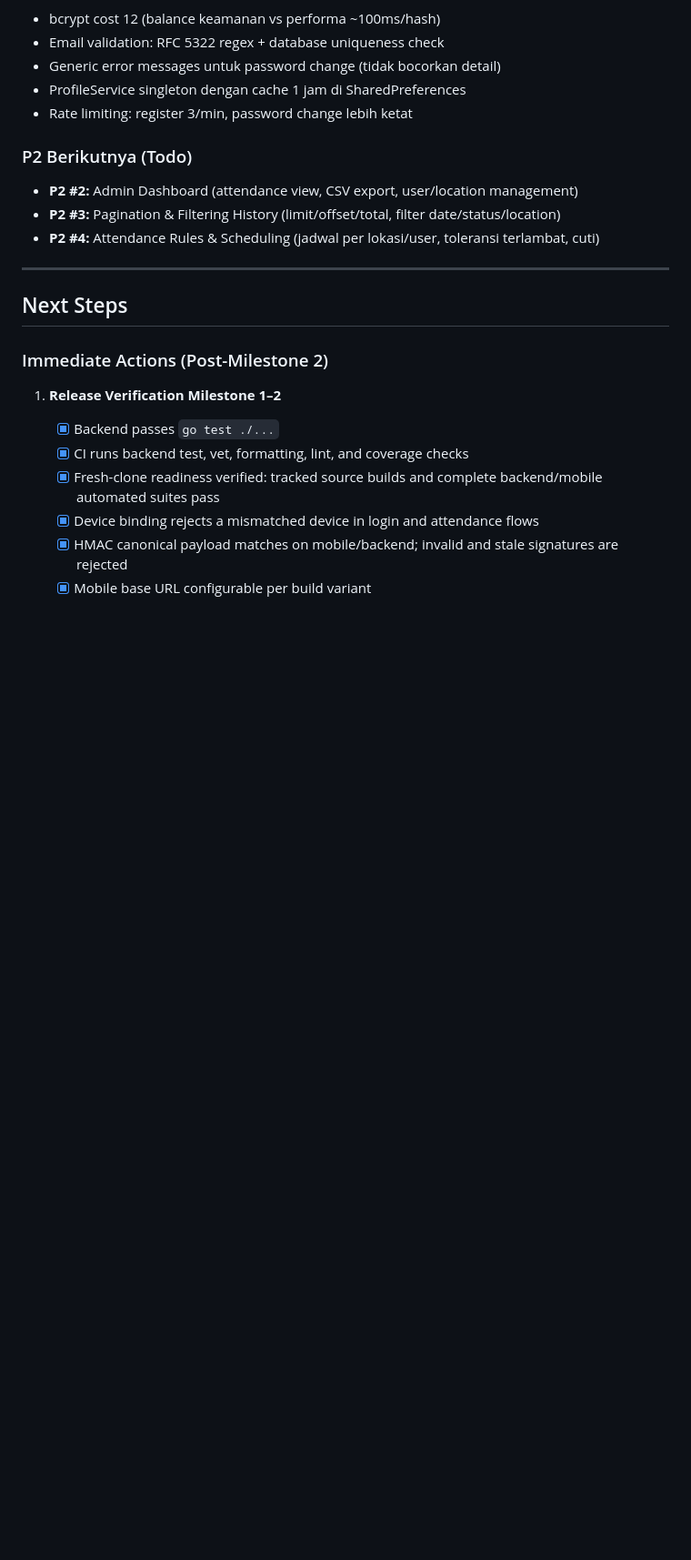
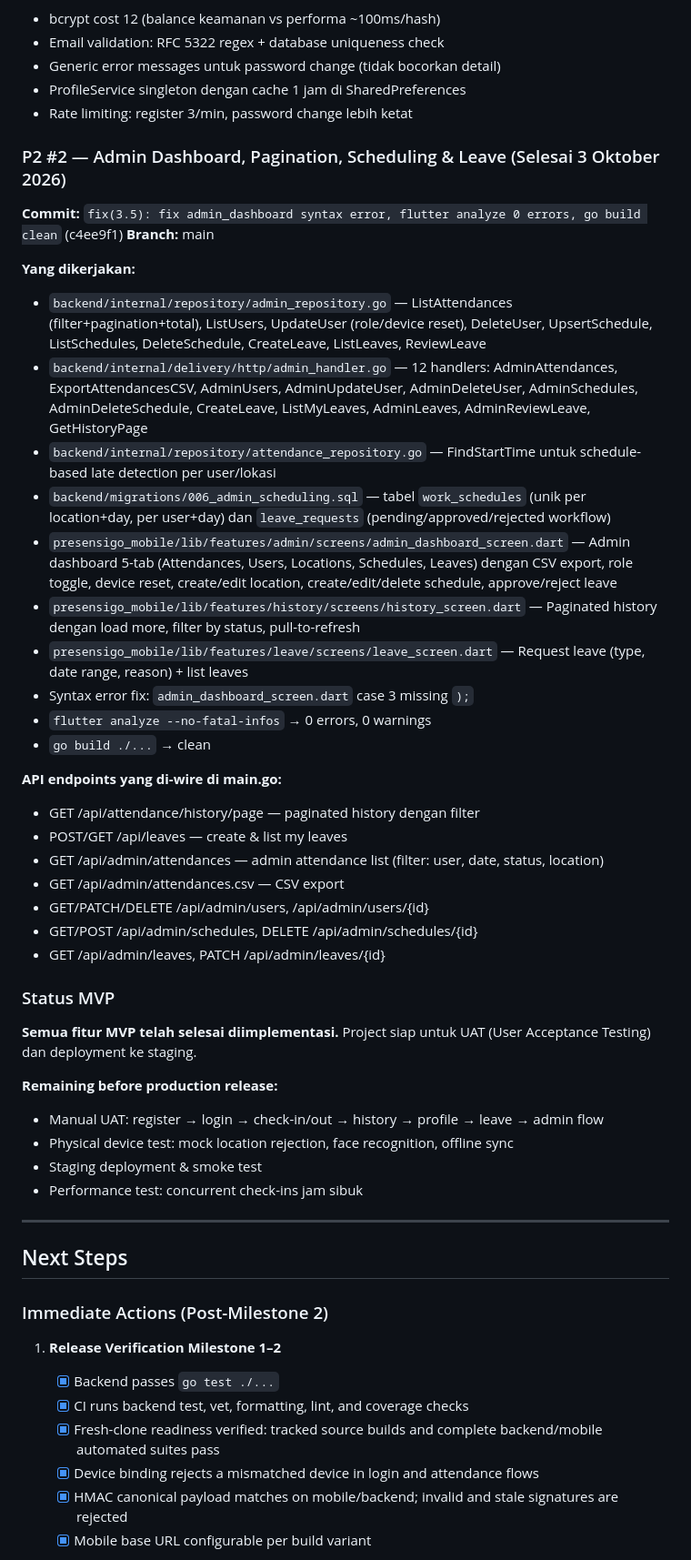
Before and after one commit to AmirulJusticia0507/PresensiGo, a Markdown page: AUDIT_PROJECT.md, the part around one of its changes. Shown at 91% size. Drawn GitHub-style; blank space fills up the shorter version.

Commit message:
docs: update AUDIT_PROJECT.md - Milestone 3.5 DONE, project MVP complete

```diff
--- a/AUDIT_PROJECT.md
+++ b/AUDIT_PROJECT.md
@@ -758,11 +762,41 @@ sudah terpenuhi; level menunjukkan risiko operasional yang masih perlu dipantau,
 - ProfileService singleton dengan cache 1 jam di SharedPreferences
 - Rate limiting: register 3/min, password change lebih ketat
 
-### P2 Berikutnya (Todo)
+### P2 #2 — Admin Dashboard, Pagination, Scheduling & Leave (Selesai 3 Oktober 2026)
 
-- **P2 #2:** Admin Dashboard (attendance view, CSV export, user/location management)
-- **P2 #3:** Pagination & Filtering History (limit/offset/total, filter date/status/location)
-- **P2 #4:** Attendance Rules & Scheduling (jadwal per lokasi/user, toleransi terlambat, cuti)
+**Commit:** `fix(3.5): fix admin_dashboard syntax error, flutter analyze 0 errors, go build clean` (c4ee9f1)
+**Branch:** main
+
+**Yang dikerjakan:**
+- `backend/internal/repository/admin_repository.go` — ListAttendances (filter+pagination+total), ListUsers, UpdateUser (role/device reset), DeleteUser, UpsertSchedule, ListSchedules, DeleteSchedule, CreateLeave, ListLeaves, ReviewLeave
+- `backend/internal/delivery/http/admin_handler.go` — 12 handlers: AdminAttendances, ExportAttendancesCSV, AdminUsers, AdminUpdateUser, AdminDeleteUser, AdminSchedules, AdminDeleteSchedule, CreateLeave, ListMyLeaves, AdminLeaves, AdminReviewLeave, GetHistoryPage
+- `backend/internal/repository/attendance_repository.go` — FindStartTime untuk schedule-based late detection per user/lokasi
+- `backend/migrations/006_admin_scheduling.sql` — tabel `work_schedules` (unik per location+day, per user+day) dan `leave_requests` (pending/approved/rejected workflow)
+- `presensigo_mobile/lib/features/admin/screens/admin_dashboard_screen.dart` — Admin dashboard 5-tab (Attendances, Users, Locations, Schedules, Leaves) dengan CSV export, role toggle, device reset, create/edit location, create/edit/delete schedule, approve/reject leave
+- `presensigo_mobile/lib/features/history/screens/history_screen.dart` — Paginated history dengan load more, filter by status, pull-to-refresh
+- `presensigo_mobile/lib/features/leave/screens/leave_screen.dart` — Request leave (type, date range, reason) + list leaves
+- Syntax error fix: `admin_dashboard_screen.dart` case 3 missing `);`
+- `flutter analyze --no-fatal-infos` → 0 errors, 0 warnings
+- `go build ./...` → clean
+
+**API endpoints yang di-wire di main.go:**
+- GET /api/attendance/history/page — paginated history dengan filter
+- POST/GET /api/leaves — create & list my leaves
+- GET /api/admin/attendances — admin attendance list (filter: user, date, status, location)
+- GET /api/admin/attendances.csv — CSV export
+- GET/PATCH/DELETE /api/admin/users, /api/admin/users/{id}
+- GET/POST /api/admin/schedules, DELETE /api/admin/schedules/{id}
+- GET /api/admin/leaves, PATCH /api/admin/leaves/{id}
+
+### Status MVP
+
+**Semua fitur MVP telah selesai diimplementasi.** Project siap untuk UAT (User Acceptance Testing) dan deployment ke staging.
+
+**Remaining before production release:**
+- Manual UAT: register → login → check-in/out → history → profile → leave → admin flow
+- Physical device test: mock location rejection, face recognition, offline sync
+- Staging deployment & smoke test
+- Performance test: concurrent check-ins jam sibuk
 
 ---
 
```
Also changed, not shown: other parts of AUDIT_PROJECT.md (+19 -15 lines).
